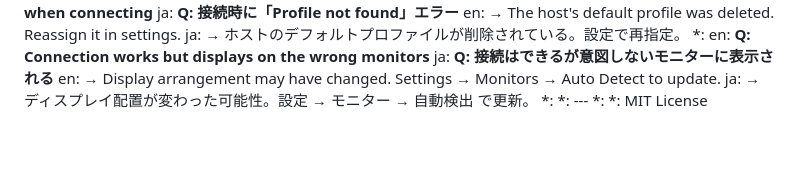
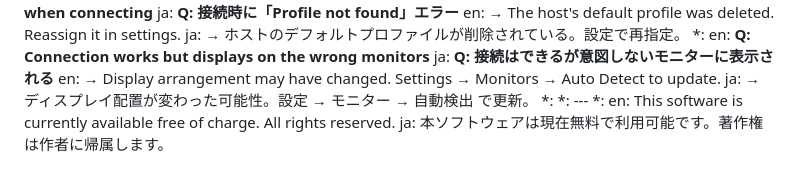
Before and after one commit to t-suzuki/rdp-anchor, a Markdown page: docs/README.template.md, the part around the change. Rendered like a GitHub page; blank space fills up the shorter version.

Commit message:
Fix license: not MIT, free to use with all rights reserved
Co-Authored-By: Claude Opus 4.6 <noreply@anthropic.com>

```diff
--- a/docs/README.template.md
+++ b/docs/README.template.md
@@ -140,4 +140,5 @@ ja: → ディスプレイ配置が変わった可能性。設定 → モニタ
 *:
 *: ---
 *:
-*: MIT License
+en: This software is currently available free of charge. All rights reserved.
+ja: 本ソフトウェアは現在無料で利用可能です。著作権は作者に帰属します。
```
Also changed, not shown: README.md (+1 -1 lines).
